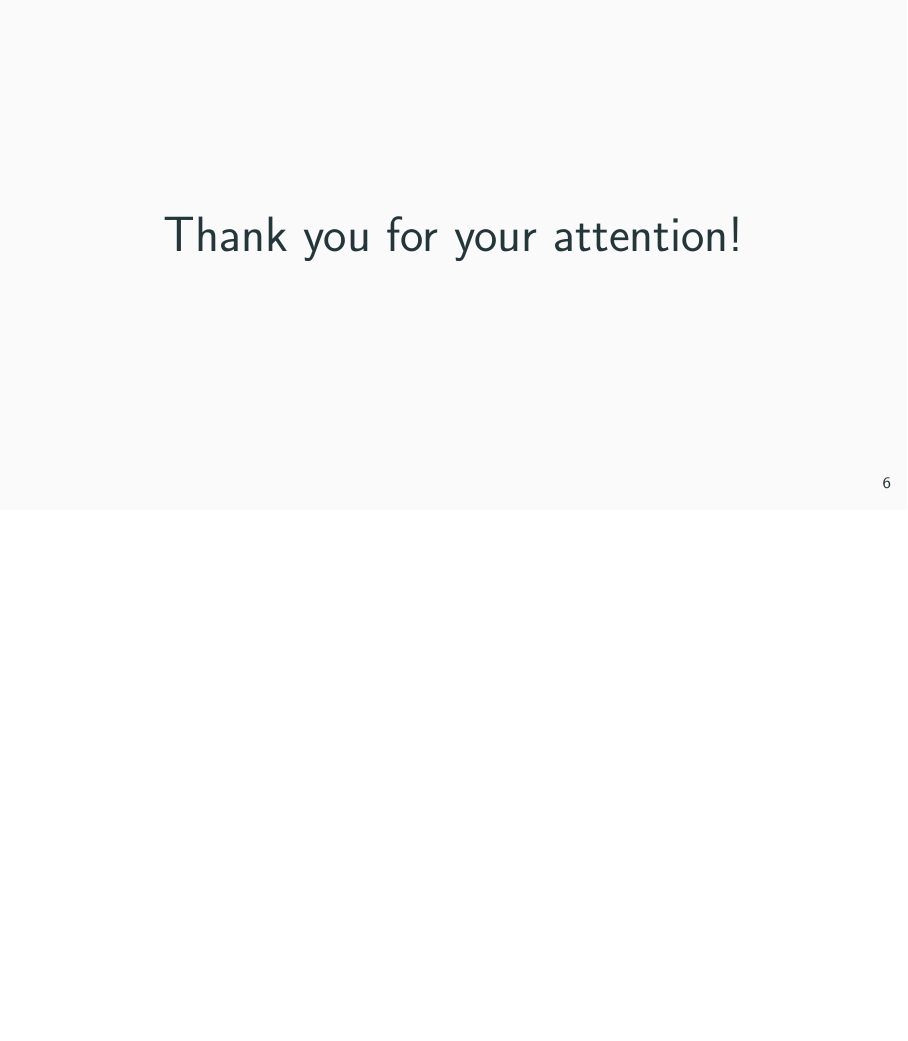
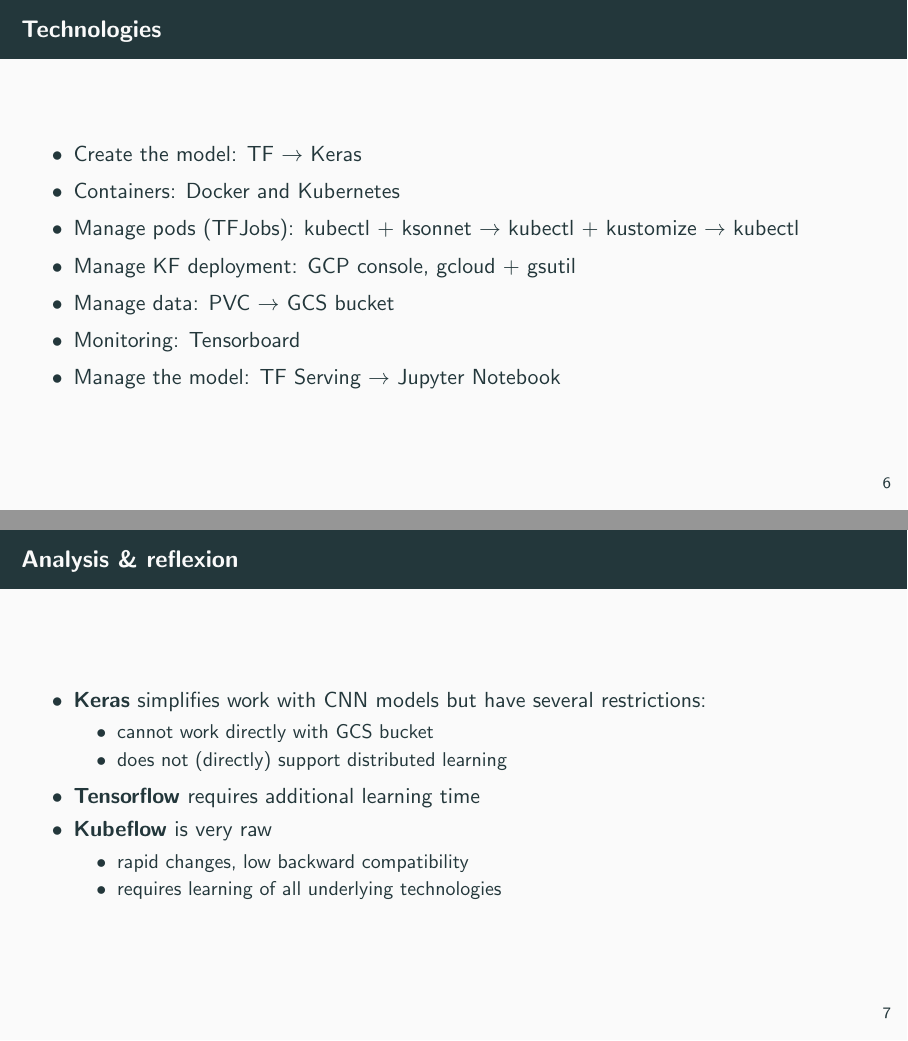
Before and after one commit to mozzhorin/painter-by-numbers, LaTeX slides (Abschlusspräsentation Kubeflow/KF_painters.tex): page 6 of 6 before the commit and pages 6 and 7 of 9 after it, the two joined at a grey line, the shorter picture padded with empty space. Compiled offline with pdfLaTeX.

Commit message:
Small updates to the presentation

```diff
--- a/Abschlusspräsentation Kubeflow/KF_painters.tex
+++ b/Abschlusspräsentation Kubeflow/KF_painters.tex
@@ -211,5 +211,40 @@
 
 \end{frame}
 
+%------------------------------------------------
+
+\begin{frame}
+\frametitle{Technologies}
+
+\begin{itemize}
+	\item Create the model: TF $\rightarrow$ Keras
+	\item Containers: Docker and Kubernetes
+	\item Manage pods (TFJobs): kubectl + ksonnet $\rightarrow$ kubectl + kustomize $\rightarrow$ kubectl
+	\item Manage KF deployment: GCP console, gcloud + gsutil
+	\item Manage data: PVC $\rightarrow$ GCS bucket
+	\item Monitoring: Tensorboard
+	\item Manage the model: TF Serving $\rightarrow$ Jupyter Notebook
+\end{itemize}
+
+\end{frame}
 
 %------------------------------------------------
+
+\begin{frame}
+\frametitle{Analysis \& reflexion}
+
+\begin{itemize}
+	\item \textbf{Keras} simplifies work with CNN models but have several restrictions:
+	\begin{itemize}
+		\item cannot work directly with GCS bucket
+		\item does not (directly) support distributed learning
+	\end{itemize}
+	\item \textbf{Tensorflow} requires additional learning time
+	\item \textbf{Kubeflow} is very raw
+	\begin{itemize}
+		\item rapid changes, low backward compatibility
+		\item requires learning of all underlying technologies
+	\end{itemize}
+\end{itemize}
+
+\end{frame}
```
Also changed, not shown: Abschlusspräsentation Kubeflow/KF_painters.pdf, Abschlusspräsentation Kubeflow/KF_painters.tex (23 more changed lines), 3 other files.
